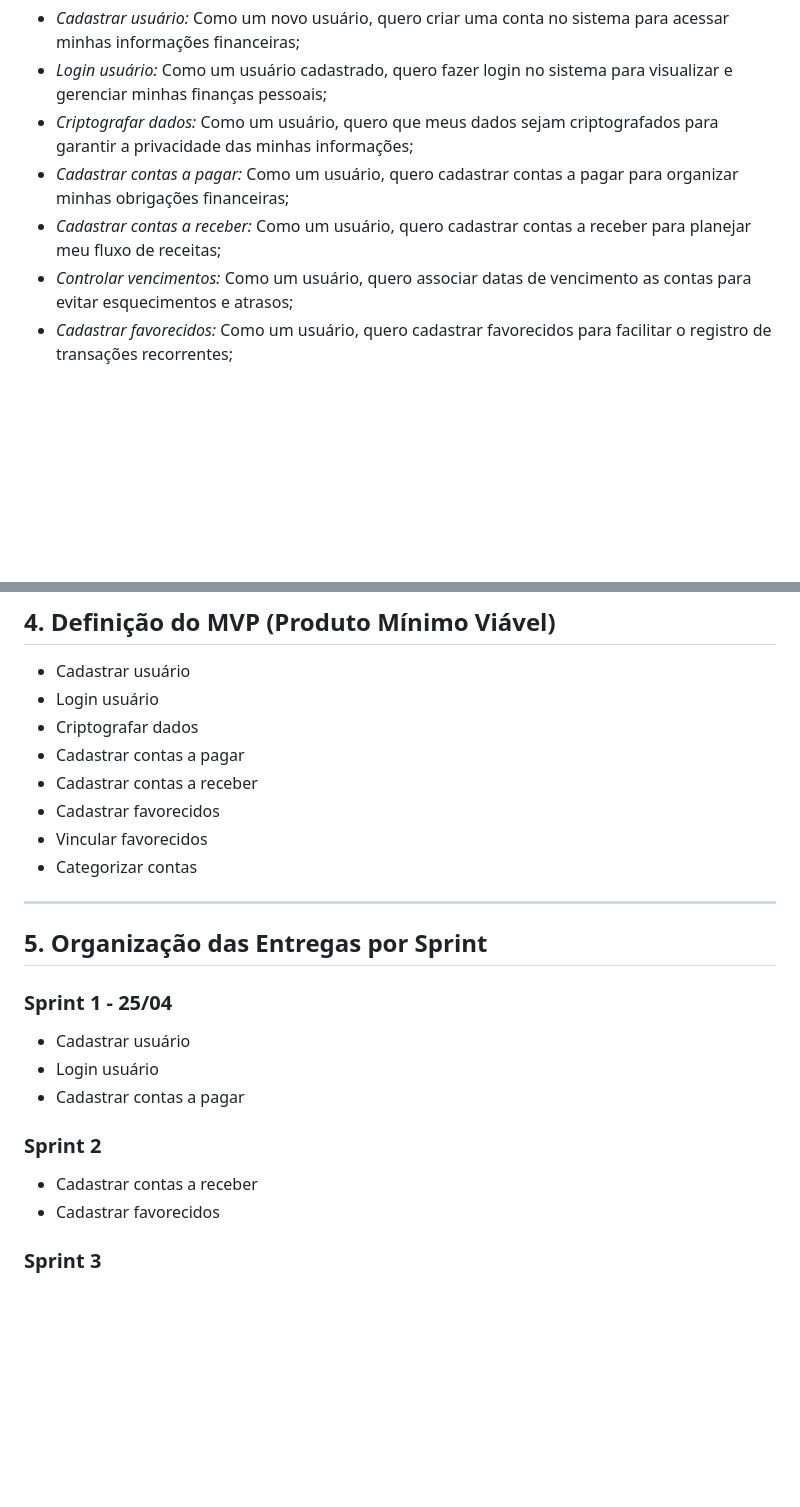
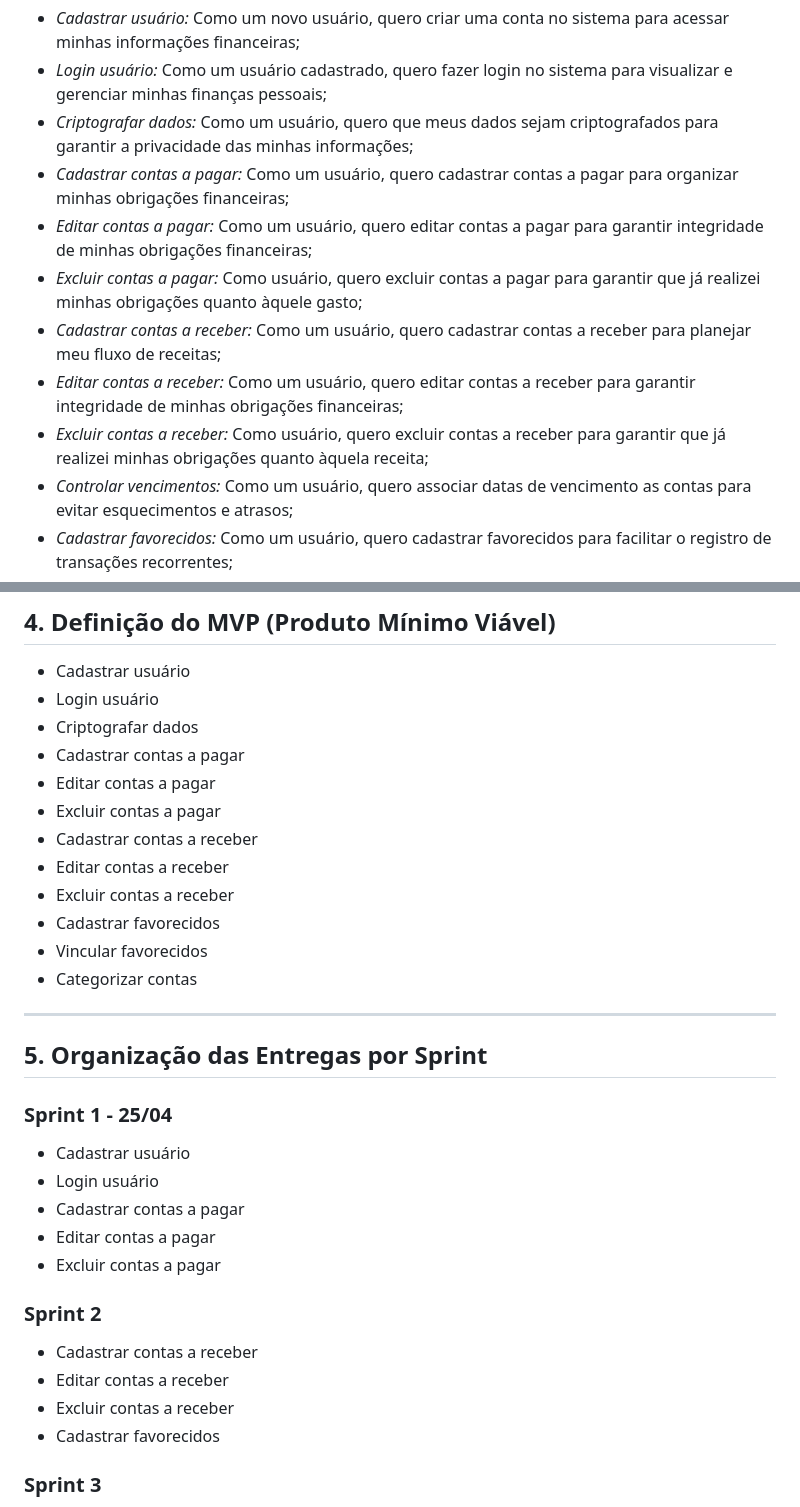
Before and after one commit to anacstralioti/financial-control-aplication, a Markdown page: README.md, 2 parts joined by grey strips. Drawn GitHub-style; blank space fills up the shorter version.

```diff
--- a/README.md
+++ b/README.md
@@ -17,7 +17,11 @@
 - *Login usuário:* Como um usuário cadastrado, quero fazer login no sistema para visualizar e gerenciar minhas finanças pessoais;
 - *Criptografar dados:* Como um usuário, quero que meus dados sejam criptografados para garantir a privacidade das minhas informações;
 - *Cadastrar contas a pagar:* Como um usuário, quero cadastrar contas a pagar para organizar minhas obrigações financeiras;
+- *Editar contas a pagar:* Como um usuário, quero editar contas a pagar para garantir integridade de minhas obrigações financeiras;
+- *Excluir contas a pagar:* Como usuário, quero excluir contas a pagar para garantir que já realizei minhas obrigações quanto àquele gasto;
 - *Cadastrar contas a receber:* Como um usuário, quero cadastrar contas a receber para planejar meu fluxo de receitas;
+- *Editar contas a receber:* Como um usuário, quero editar contas a receber para garantir integridade de minhas obrigações financeiras;
+- *Excluir contas a receber:* Como usuário, quero excluir contas a receber para garantir que já realizei minhas obrigações quanto àquela receita;
 - *Controlar vencimentos:* Como um usuário, quero associar datas de vencimento as contas para evitar esquecimentos e atrasos;
 - *Cadastrar favorecidos:* Como um usuário, quero cadastrar favorecidos para facilitar o registro de transações recorrentes;
 - *Vincular favorecidos:* Como um usuário, quero vincular favorecidos às contas a pagar/receber para manter um controle detalhado das minhas transações;
@@ -53,7 +61,11 @@
 - Login usuário
 - Criptografar dados
 - Cadastrar contas a pagar
+- Editar contas a pagar
+- Excluir contas a pagar
 - Cadastrar contas a receber
+- Editar contas a receber
+- Excluir contas a receber
 - Cadastrar favorecidos
 - Vincular favorecidos
 - Categorizar contas
@@ -67,10 +79,14 @@
 - Cadastrar usuário
 - Login usuário
 - Cadastrar contas a pagar
+- Editar contas a pagar
+- Excluir contas a pagar
 
 ### Sprint 2
 
 - Cadastrar contas a receber
+- Editar contas a receber
+- Excluir contas a receber
 - Cadastrar favorecidos
 
 ### Sprint 3
```
Also changed, not shown: other parts of README.md (+4 -0 lines).
